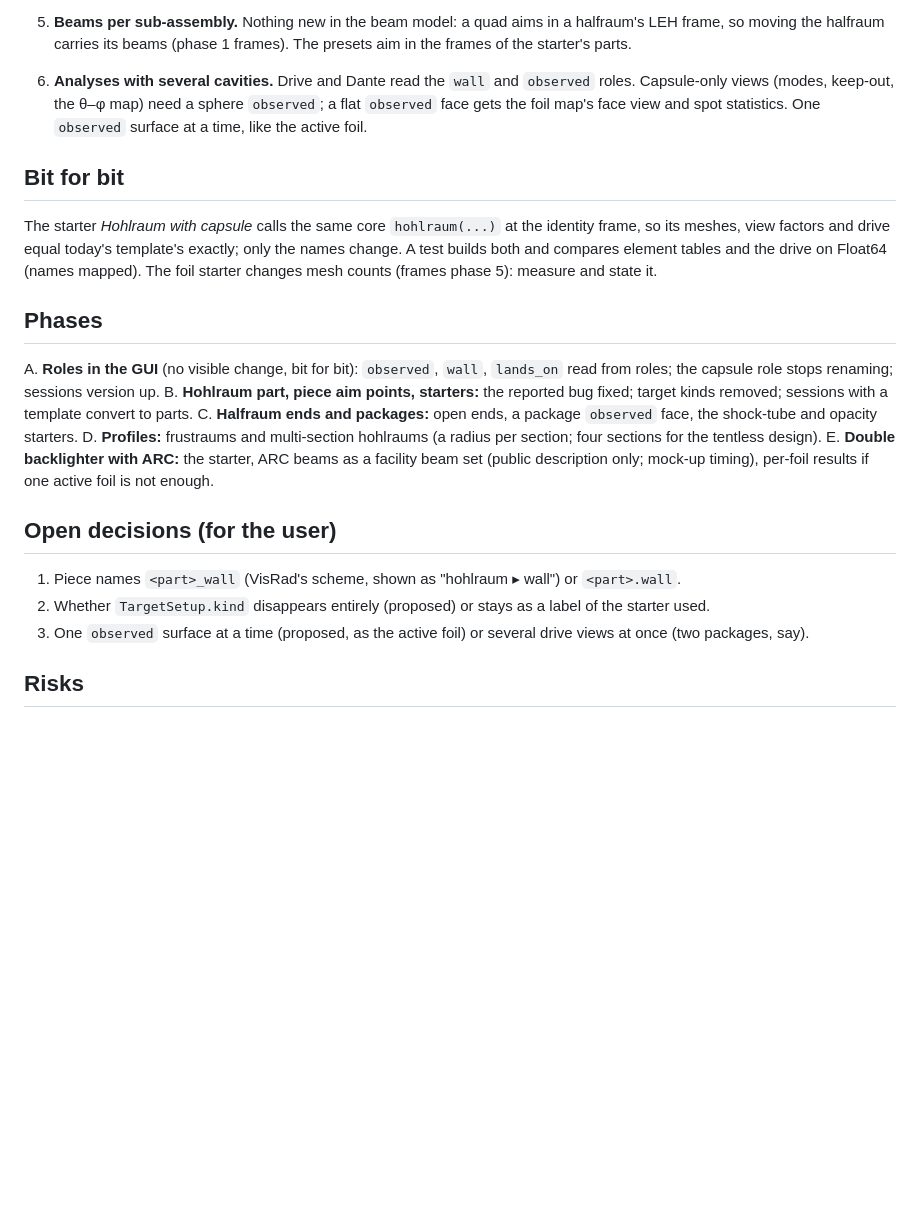
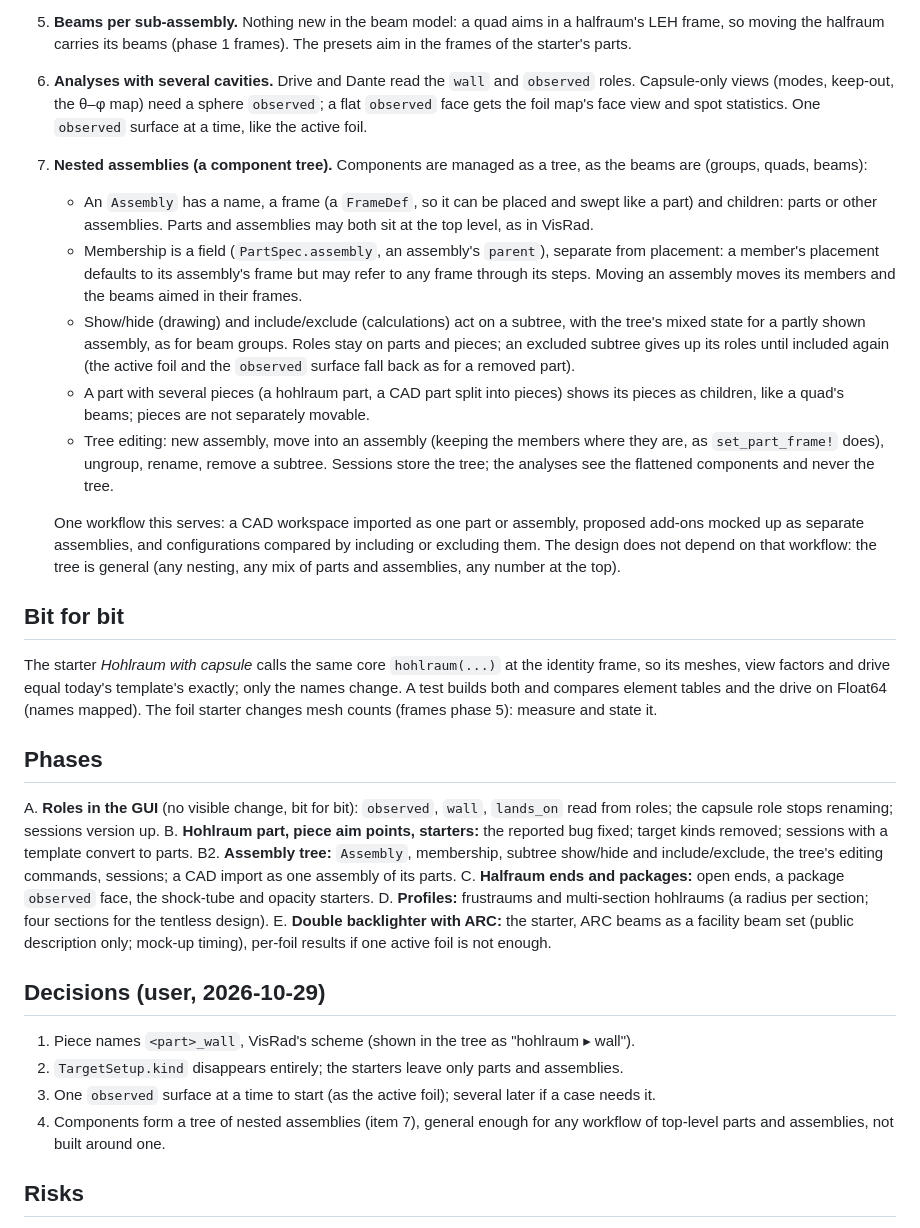
Before and after one commit to stillyslalom/Briareus.jl, a Markdown page: reference/assemblies-design.md, the part around the change. Drawn GitHub-style; blank space fills up the shorter version.

Commit message:
Assemblies design: the user's decisions and a nested assembly tree
Piece names <part>_wall; target kinds removed; one observed surface at a time;
components managed as a tree of nested assemblies (top-level parts and
assemblies, subtree show/hide and include/exclude), general rather than built
around one workflow. Phase B2 added.

Co-Authored-By: Claude Opus 5.5 <noreply@anthropic.com>

```diff
--- a/reference/assemblies-design.md
+++ b/reference/assemblies-design.md
@@ -72,6 +72,30 @@ phase lands; the docstrings and research notes then hold what was built.
    flat `observed` face gets the foil map's face view and spot statistics. One `observed`
    surface at a time, like the active foil.
 
+7. **Nested assemblies (a component tree).** Components are managed as a tree, as the
+   beams are (groups, quads, beams):
+   - An `Assembly` has a name, a frame (a `FrameDef`, so it can be placed and swept like
+     a part) and children: parts or other assemblies. Parts and assemblies may both sit
+     at the top level, as in VisRad.
+   - Membership is a field (`PartSpec.assembly`, an assembly's `parent`), separate from
+     placement: a member's placement defaults to its assembly's frame but may refer to
+     any frame through its steps. Moving an assembly moves its members and the beams
+     aimed in their frames.
+   - Show/hide (drawing) and include/exclude (calculations) act on a subtree, with the
+     tree's mixed state for a partly shown assembly, as for beam groups. Roles stay on
+     parts and pieces; an excluded subtree gives up its roles until included again (the
+     active foil and the `observed` surface fall back as for a removed part).
+   - A part with several pieces (a hohlraum part, a CAD part split into pieces) shows
+     its pieces as children, like a quad's beams; pieces are not separately movable.
+   - Tree editing: new assembly, move into an assembly (keeping the members where they
+     are, as `set_part_frame!` does), ungroup, rename, remove a subtree. Sessions store
+     the tree; the analyses see the flattened components and never the tree.
+
+   One workflow this serves: a CAD workspace imported as one part or assembly, proposed
+   add-ons mocked up as separate assemblies, and configurations compared by including
+   or excluding them. The design does not depend on that workflow: the tree is general
+   (any nesting, any mix of parts and assemblies, any number at the top).
+
 ## Bit for bit
 
 The starter *Hohlraum with capsule* calls the same core `hohlraum(...)` at the identity
@@ -86,6 +110,8 @@ A. **Roles in the GUI** (no visible change, bit for bit): `observed`, `wall`,
    `lands_on` read from roles; the capsule role stops renaming; sessions version up.
 B. **Hohlraum part, piece aim points, starters:** the reported bug fixed; target kinds
    removed; sessions with a template convert to parts.
+B2. **Assembly tree:** `Assembly`, membership, subtree show/hide and include/exclude,
+   the tree's editing commands, sessions; a CAD import as one assembly of its parts.
 C. **Halfraum ends and packages:** open ends, a package `observed` face, the shock-tube
    and opacity starters.
 D. **Profiles:** frustraums and multi-section hohlraums (a radius per section; four
@@ -93,14 +119,14 @@ D. **Profiles:** frustraums and multi-section hohlraums (a radius per section; f
 E. **Double backlighter with ARC:** the starter, ARC beams as a facility beam set (public
    description only; mock-up timing), per-foil results if one active foil is not enough.
 
-## Open decisions (for the user)
+## Decisions (user, 2026-10-29)
 
-1. Piece names `<part>_wall` (VisRad's scheme, shown as "hohlraum ▸ wall") or
-   `<part>.wall`.
-2. Whether `TargetSetup.kind` disappears entirely (proposed) or stays as a label of the
-   starter used.
-3. One `observed` surface at a time (proposed, as the active foil) or several drive
-   views at once (two packages, say).
+1. Piece names `<part>_wall`, VisRad's scheme (shown in the tree as "hohlraum ▸ wall").
+2. `TargetSetup.kind` disappears entirely; the starters leave only parts and assemblies.
+3. One `observed` surface at a time to start (as the active foil); several later if a
+   case needs it.
+4. Components form a tree of nested assemblies (item 7), general enough for any
+   workflow of top-level parts and assemblies, not built around one.
 
 ## Risks
 
```
Also changed, not shown: reference/ROADMAP.md (+2 -1 lines).
